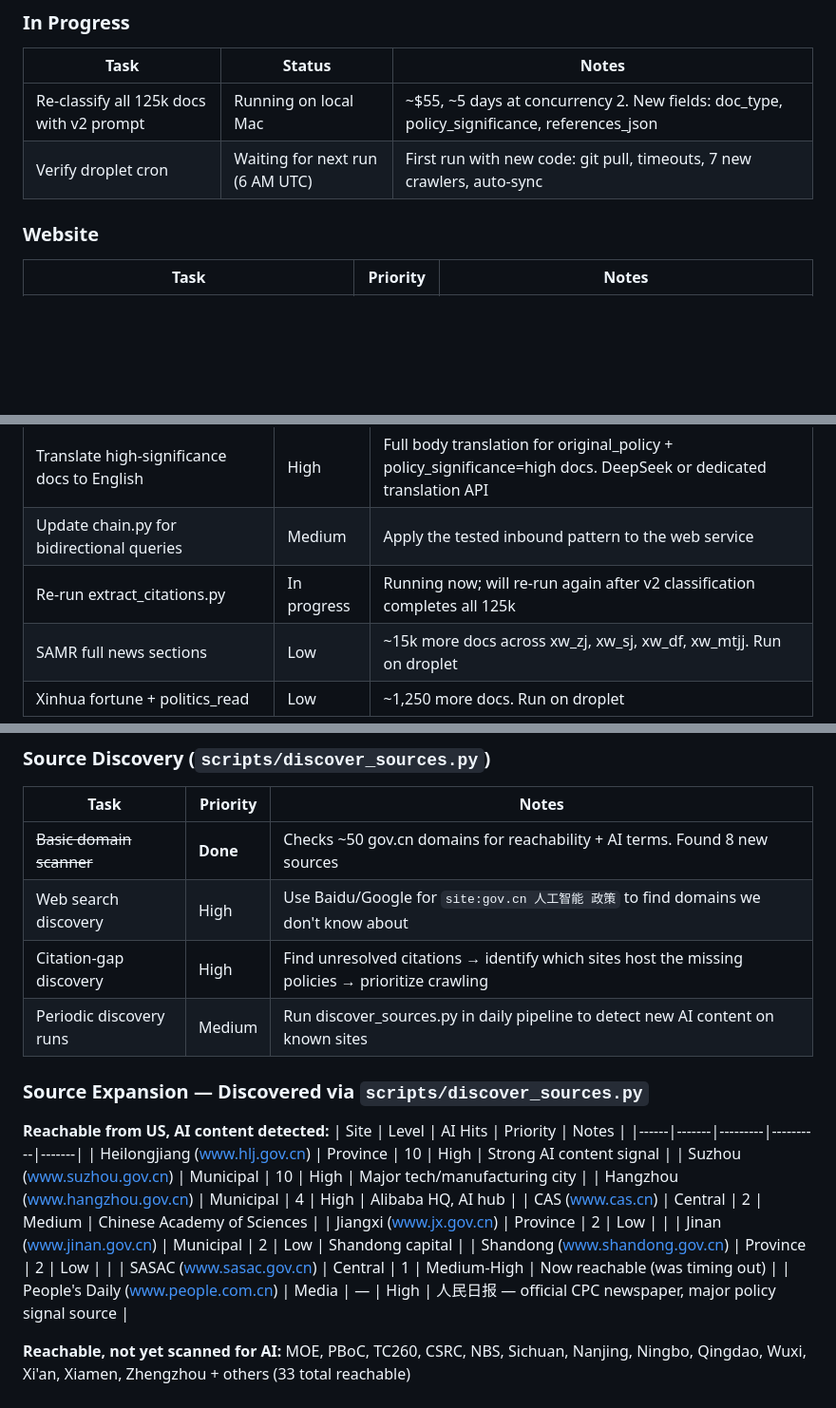
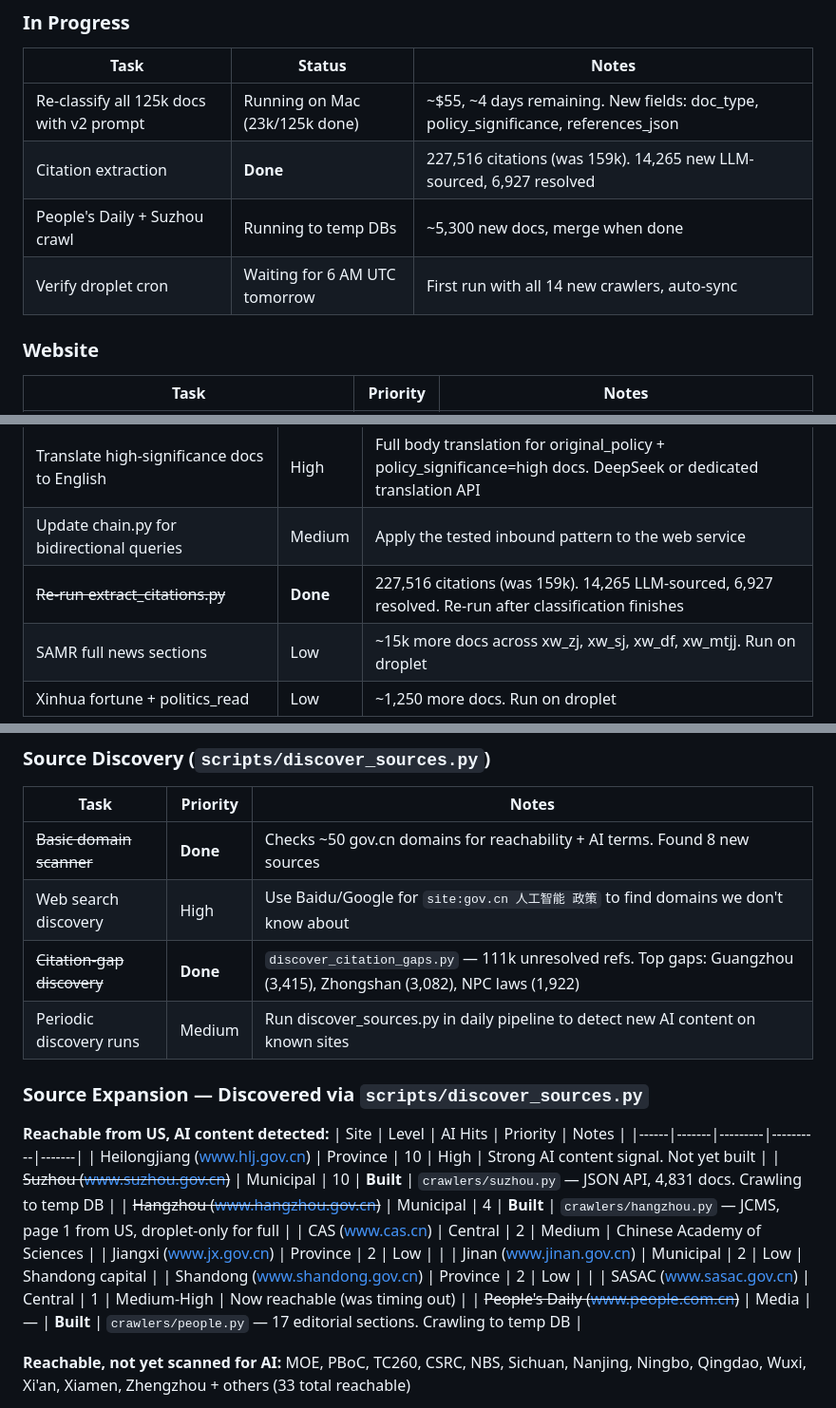
Before and after one commit to hulelan/china-governance, a Markdown page: docs/STATUS.md, 3 parts joined by grey strips. Shown at 95% size. GitHub-like rendering; blank space fills up the shorter version.

Commit message:
Update STATUS.md — citations done (227k), crawlers built, gaps analyzed
Citations: 159k → 227k (14,265 LLM-sourced, 6,927 resolved).
Citation-gap discovery done (111k unresolved refs analyzed).
People's Daily, Suzhou, Hangzhou crawlers built.
Classification at 23k/125k, running.

Co-Authored-By: Claude Opus 4.6 (1M context) <noreply@anthropic.com>

```diff
--- a/docs/STATUS.md
+++ b/docs/STATUS.md
@@ -136,8 +136,10 @@
 ### In Progress
 | Task | Status | Notes |
 |------|--------|-------|
-| Re-classify all 125k docs with v2 prompt | Running on local Mac | ~$55, ~5 days at concurrency 2. New fields: doc_type, policy_significance, references_json |
-| Verify droplet cron | Waiting for next run (6 AM UTC) | First run with new code: git pull, timeouts, 7 new crawlers, auto-sync |
+| Re-classify all 125k docs with v2 prompt | Running on Mac (23k/125k done) | ~$55, ~4 days remaining. New fields: doc_type, policy_significance, references_json |
+| Citation extraction | **Done** | 227,516 citations (was 159k). 14,265 new LLM-sourced, 6,927 resolved |
+| People's Daily + Suzhou crawl | Running to temp DBs | ~5,300 new docs, merge when done |
+| Verify droplet cron | Waiting for 6 AM UTC tomorrow | First run with all 14 new crawlers, auto-sync |
 
 ### Website
 | Task | Priority | Notes |
@@ -153,7 +155,7 @@
 | ~~Use references_json to supplement regex citations~~ | **Done** | extract_citations.py now processes references_json as citation_type='llm' |
 | Translate high-significance docs to English | High | Full body translation for original_policy + policy_significance=high docs. DeepSeek or dedicated translation API |
 | Update chain.py for bidirectional queries | Medium | Apply the tested inbound pattern to the web service |
-| Re-run extract_citations.py | In progress | Running now; will re-run again after v2 classification completes all 125k |
+| ~~Re-run extract_citations.py~~ | **Done** | 227,516 citations (was 159k). 14,265 LLM-sourced, 6,927 resolved. Re-run after classification finishes |
 | SAMR full news sections | Low | ~15k more docs across xw_zj, xw_sj, xw_df, xw_mtjj. Run on droplet |
 | Xinhua fortune + politics_read | Low | ~1,250 more docs. Run on droplet |
 
@@ -162,7 +164,7 @@
 |------|----------|-------|
 | ~~Basic domain scanner~~ | **Done** | Checks ~50 gov.cn domains for reachability + AI terms. Found 8 new sources |
 | Web search discovery | High | Use Baidu/Google for `site:gov.cn 人工智能 政策` to find domains we don't know about |
-| Citation-gap discovery | High | Find unresolved citations → identify which sites host the missing policies → prioritize crawling |
+| ~~Citation-gap discovery~~ | **Done** | `discover_citation_gaps.py` — 111k unresolved refs. Top gaps: Guangzhou (3,415), Zhongshan (3,082), NPC laws (1,922) |
 | Periodic discovery runs | Medium | Run discover_sources.py in daily pipeline to detect new AI content on known sites |
 
 ### Source Expansion — Discovered via `scripts/discover_sources.py`
@@ -170,15 +172,15 @@
 **Reachable from US, AI content detected:**
 | Site | Level | AI Hits | Priority | Notes |
 |------|-------|---------|----------|-------|
-| Heilongjiang (www.hlj.gov.cn) | Province | 10 | High | Strong AI content signal |
-| Suzhou (www.suzhou.gov.cn) | Municipal | 10 | High | Major tech/manufacturing city |
-| Hangzhou (www.hangzhou.gov.cn) | Municipal | 4 | High | Alibaba HQ, AI hub |
+| Heilongjiang (www.hlj.gov.cn) | Province | 10 | High | Strong AI content signal. Not yet built |
+| ~~Suzhou (www.suzhou.gov.cn)~~ | Municipal | 10 | **Built** | `crawlers/suzhou.py` — JSON API, 4,831 docs. Crawling to temp DB |
+| ~~Hangzhou (www.hangzhou.gov.cn)~~ | Municipal | 4 | **Built** | `crawlers/hangzhou.py` — JCMS, page 1 from US, droplet-only for full |
 | CAS (www.cas.cn) | Central | 2 | Medium | Chinese Academy of Sciences |
 | Jiangxi (www.jx.gov.cn) | Province | 2 | Low | |
 | Jinan (www.jinan.gov.cn) | Municipal | 2 | Low | Shandong capital |
 | Shandong (www.shandong.gov.cn) | Province | 2 | Low | |
 | SASAC (www.sasac.gov.cn) | Central | 1 | Medium-High | Now reachable (was timing out) |
-| People's Daily (www.people.com.cn) | Media | — | High | 人民日报 — official CPC newspaper, major policy signal source |
+| ~~People's Daily (www.people.com.cn)~~ | Media | — | **Built** | `crawlers/people.py` — 17 editorial sections. Crawling to temp DB |
 
 **Reachable, not yet scanned for AI:**
 MOE, PBoC, TC260, CSRC, NBS, Sichuan, Nanjing, Ningbo, Qingdao, Wuxi, Xi'an, Xiamen, Zhengzhou + others (33 total reachable)
```
